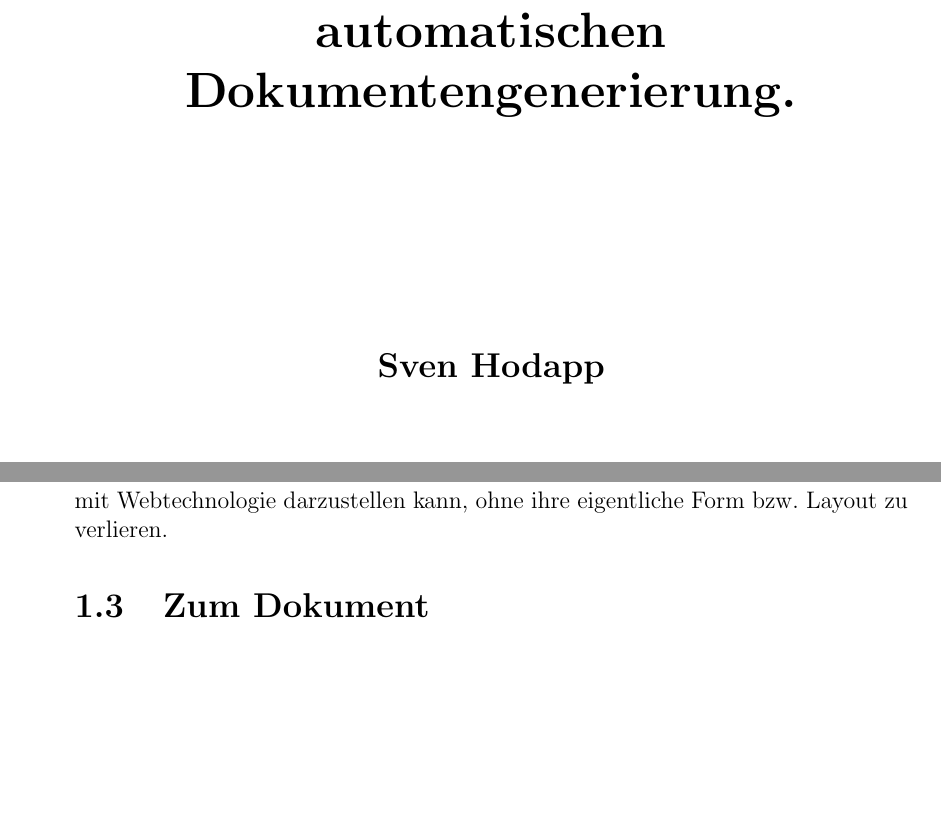
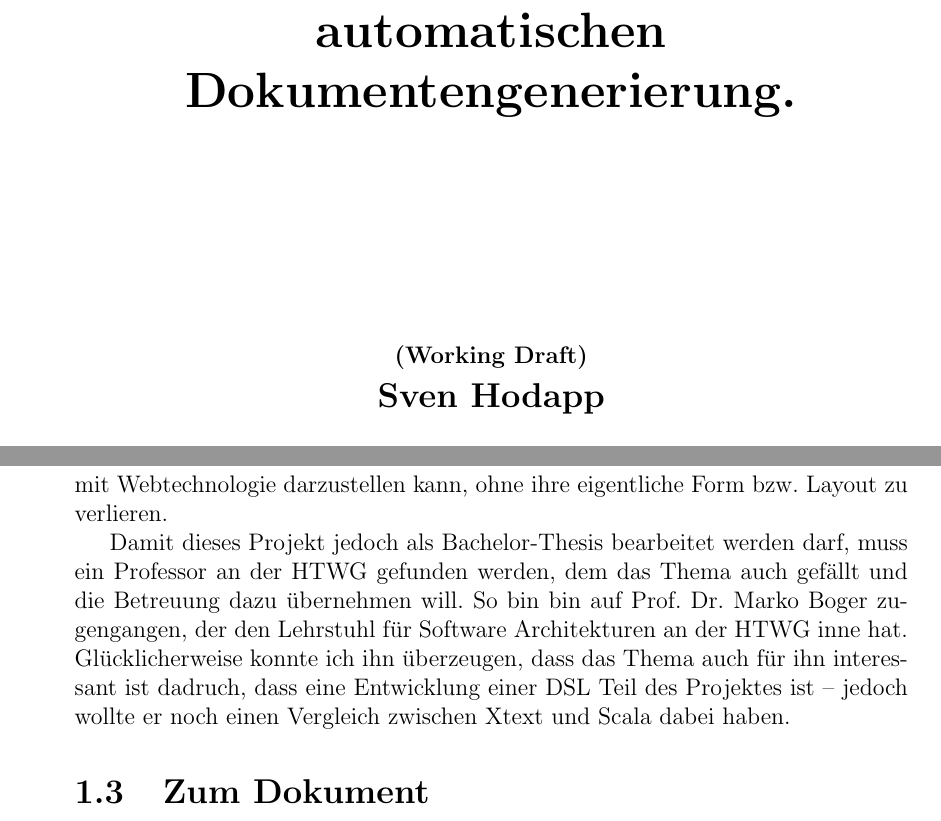
Before and after one commit to themerius/Bachelor-Thesis, a LaTeX thesis (main.tex, which reads chapters/1-einleitung.tex, titlepages/cover.tex): two parts of pages 1 and 14 of 49, joined at a grey line, cut so that both start at the same text, the shorter picture padded with empty space. Compiled offline with pdfLaTeX.

Commit message:
einleitung erweitert um betreuung prof + working draft auf titelseite

```diff
--- a/chapters/1-einleitung.tex
+++ b/chapters/1-einleitung.tex
@@ -263,6 +263,15 @@ anreichern. Die Idee von mir hat ihnen sehr zugesagt, da sie noch eine
 Möglichkeit suchten, die die aufbereiteten Patente mit Webtechnologie
 darzustellen kann, ohne ihre eigentliche Form bzw. Layout zu verlieren.
 
+Damit dieses Projekt jedoch als Bachelor-Thesis bearbeitet werden darf,
+muss ein Professor an der HTWG gefunden werden, dem das Thema auch gefällt
+und die Betreuung dazu übernehmen will. So bin bin auf Prof. Dr. Marko
+Boger zugengangen, der den Lehrstuhl für Software Architekturen an der HTWG
+inne hat. Glücklicherweise konnte ich ihn überzeugen, dass das Thema auch
+für ihn interessant ist dadruch, dass eine Entwicklung einer DSL Teil des
+Projektes ist -- jedoch wollte er noch einen Vergleich zwischen Xtext und Scala
+dabei haben.
+
 \section{Zum Dokument}
 
 In diesem Dokument versuche ich nach Möglichkeit Anglizismen zu umgehen.
--- a/titlepages/cover.tex
+++ b/titlepages/cover.tex
@@ -13,6 +13,7 @@
 	\huge{
 		\textbf{\thema} \\[4cm]
 	}
+\normalsize{\textbf{(Working Draft)} \\}
 	\Large{
 		\textbf{\autor}} \\[4cm]
 	\large{
```
